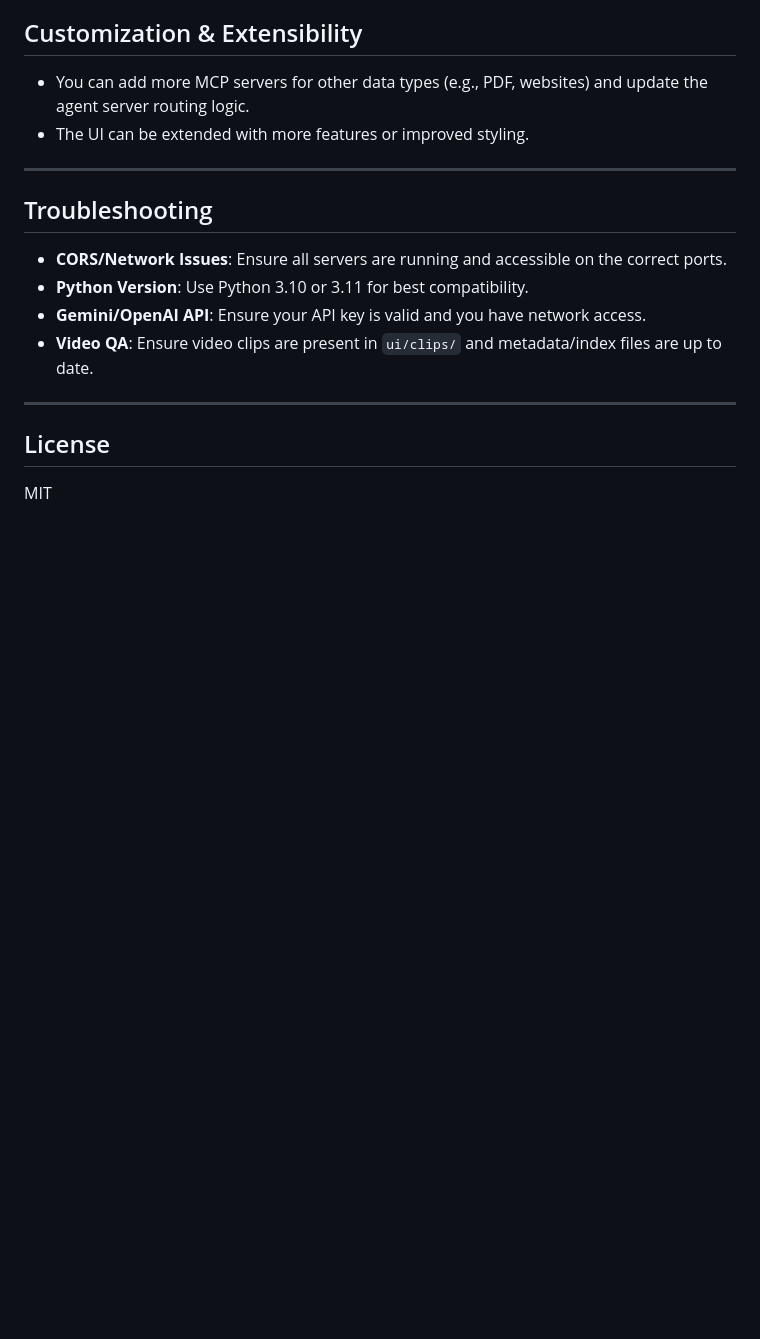
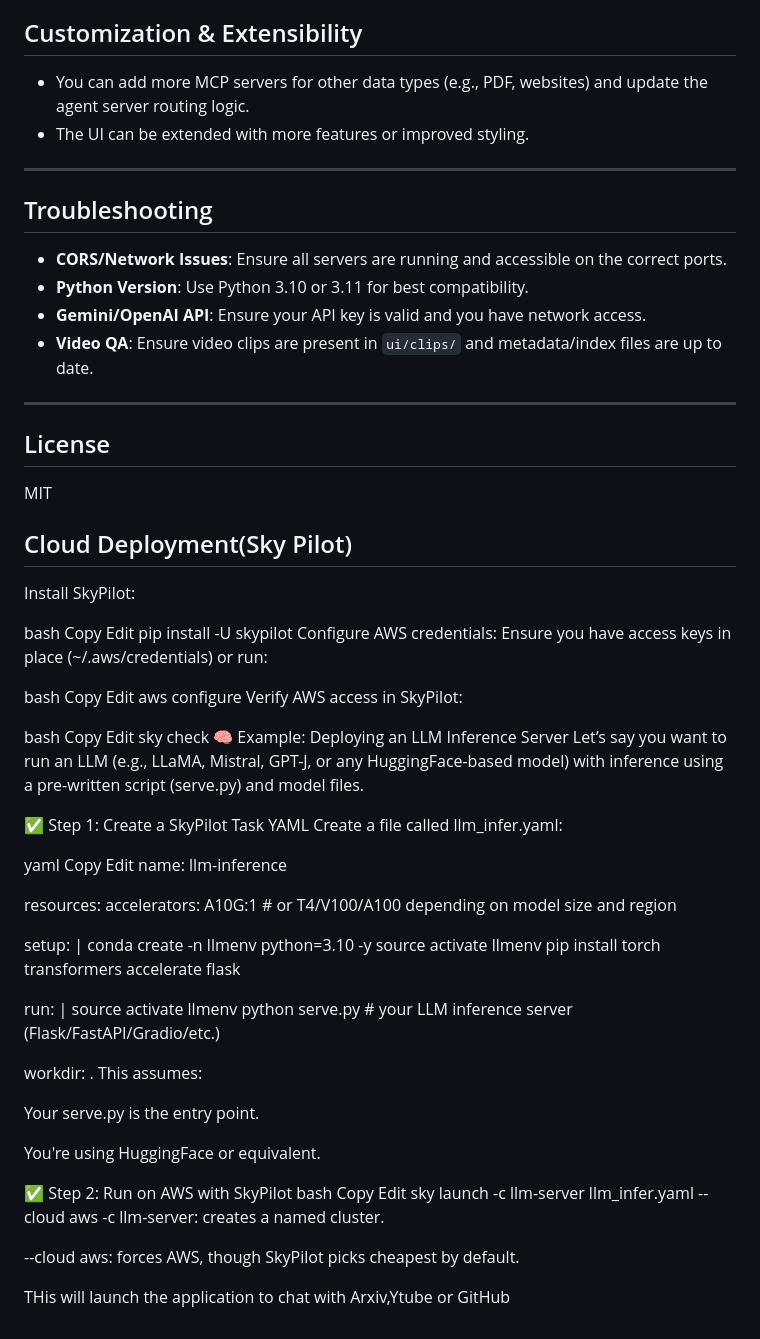
Before and after one commit to sudhakarmlal/chat_with_Software, a Markdown page: README.md, the part around the change. GitHub-like rendering; blank space fills up the shorter version.

```diff
--- a/README.md
+++ b/README.md
@@ -163,3 +163,66 @@ https://drive.google.com/file/d/107pGmkjBVopMwSGBfhVpBl6ysCCSLZhD/view?usp=shari
 
 ## License
 MIT
+
+## Cloud Deployment(Sky Pilot)
+
+
+Install SkyPilot:
+
+bash
+Copy
+Edit
+pip install -U skypilot
+Configure AWS credentials:
+Ensure you have access keys in place (~/.aws/credentials) or run:
+
+bash
+Copy
+Edit
+aws configure
+Verify AWS access in SkyPilot:
+
+bash
+Copy
+Edit
+sky check
+🧠 Example: Deploying an LLM Inference Server
+Let’s say you want to run an LLM (e.g., LLaMA, Mistral, GPT-J, or any HuggingFace-based model) with inference using a pre-written script (serve.py) and model files.
+
+✅ Step 1: Create a SkyPilot Task YAML
+Create a file called llm_infer.yaml:
+
+yaml
+Copy
+Edit
+name: llm-inference
+
+resources:
+  accelerators: A10G:1  # or T4/V100/A100 depending on model size and region
+
+setup: |
+  conda create -n llmenv python=3.10 -y
+  source activate llmenv
+  pip install torch transformers accelerate flask
+
+run: |
+  source activate llmenv
+  python serve.py  # your LLM inference server (Flask/FastAPI/Gradio/etc.)
+
+workdir: .
+This assumes:
+
+Your serve.py is the entry point.
+
+You're using HuggingFace or equivalent.
+
+✅ Step 2: Run on AWS with SkyPilot
+bash
+Copy
+Edit
+sky launch -c llm-server llm_infer.yaml --cloud aws
+-c llm-server: creates a named cluster.
+
+--cloud aws: forces AWS, though SkyPilot picks cheapest by default.
+
+THis will launch the application to chat with Arxiv,Ytube or GitHub
```
